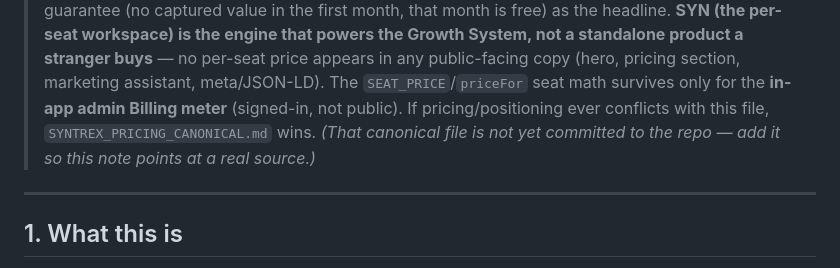
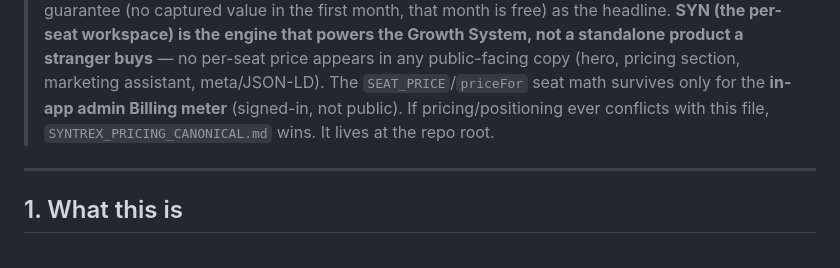
Before and after one commit to HenryB08/SYN-AI, a Markdown page: CLAUDE.md, the part around the change. Rendered like a GitHub page.

Commit message:
Rename SYNTREX_PRICING_CANONICAL (1).md → SYNTREX_PRICING_CANONICAL.md
Drops the browser-upload "(1)" suffix so the file matches the path CLAUDE.md
already treats as authoritative. Also updates the CLAUDE.md pricing note, which
said the canonical file was "not yet committed" — it now is, at the repo root.

Co-Authored-By: Claude Opus 4.8 <noreply@anthropic.com>
Claude-Session: https://claude.ai/code/session_01PLJqEd8eAgS4sApCjZVUKz

```diff
--- a/CLAUDE.md
+++ b/CLAUDE.md
@@ -14,8 +14,7 @@
 > public-facing copy (hero, pricing section, marketing assistant, meta/JSON-LD).
 > The `SEAT_PRICE`/`priceFor` seat math survives only for the **in-app admin
 > Billing meter** (signed-in, not public). If pricing/positioning ever conflicts
-> with this file, `SYNTREX_PRICING_CANONICAL.md` wins. *(That canonical file is
-> not yet committed to the repo — add it so this note points at a real source.)*
+> with this file, `SYNTREX_PRICING_CANONICAL.md` wins. It lives at the repo root.
 
 ---
 
```
Also changed, not shown: SYNTREX_PRICING_CANONICAL.md (renamed from SYNTREX_PRICING_CANONICAL (1).md).
